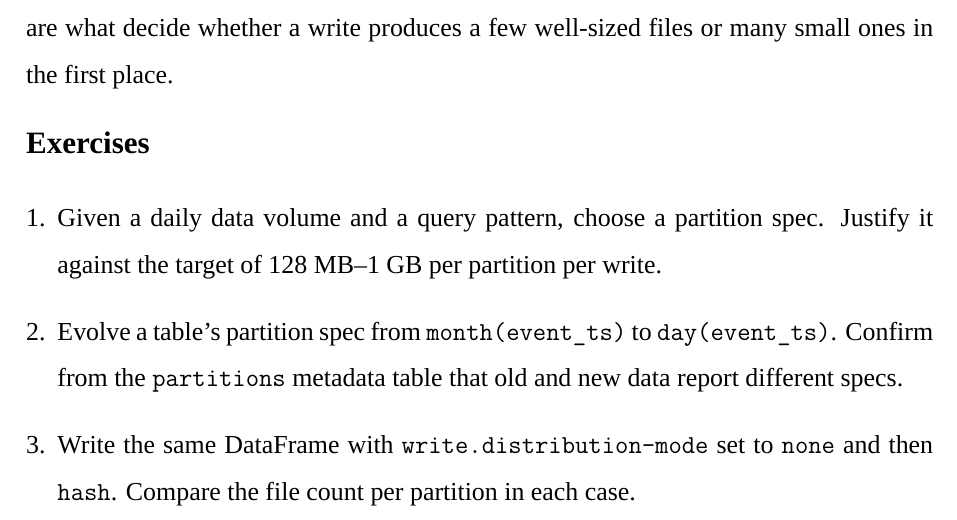
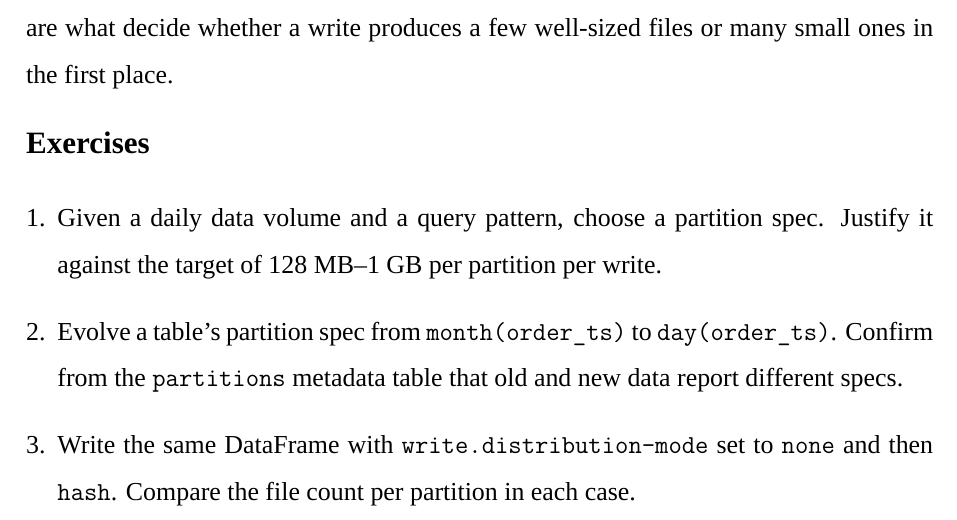
Before and after one commit to AlanPhan04/spark-101-to-pro, a LaTeX thesis (book/main.tex, which reads book/chapters/11-iceberg-partitioning-and-layout.tex): part of page 89 of 156, cut so that both start at the same text. Compiled offline with XeLaTeX; a missing font is replaced by an installed copy or a similar font.

Commit message:
fix: last event_ts leftover in Ch.11 exercises (line-wrapped, missed by replace_all)
Co-Authored-By: Claude Sonnet 5 <noreply@anthropic.com>

```diff
--- a/book/chapters/11-iceberg-partitioning-and-layout.tex
+++ b/book/chapters/11-iceberg-partitioning-and-layout.tex
@@ -156,8 +156,8 @@ well-sized files or many small ones in the first place.
 \begin{exercises}
 \item Given a daily data volume and a query pattern, choose a partition spec.
       Justify it against the target of 128~MB--1~GB per partition per write.
-\item Evolve a table's partition spec from \texttt{month(event\_ts)} to
-      \texttt{day(event\_ts)}. Confirm from the \texttt{partitions} metadata
+\item Evolve a table's partition spec from \texttt{month(order\_ts)} to
+      \texttt{day(order\_ts)}. Confirm from the \texttt{partitions} metadata
       table that old and new data report different specs.
 \item Write the same DataFrame with \texttt{write.distribution-mode} set to
       \texttt{none} and then \texttt{hash}. Compare the file count per
```
